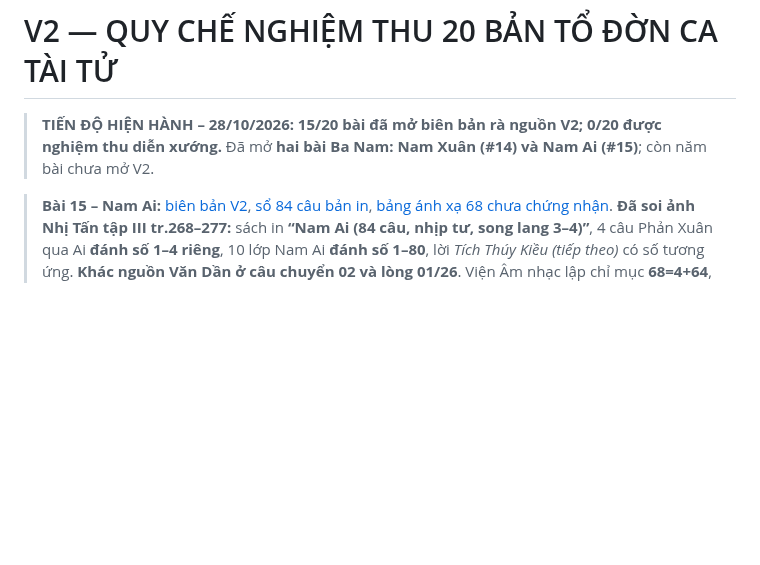
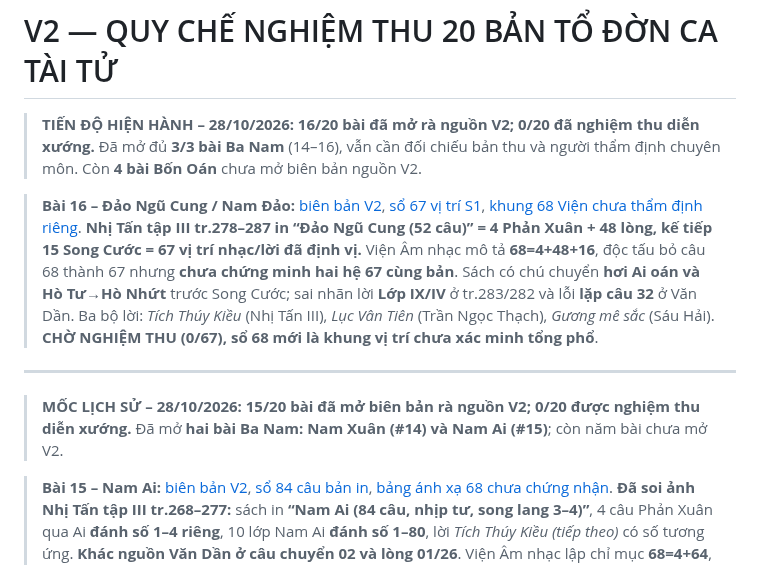
Before and after one commit to Form997/Vong-co, a Markdown page: docs/ke-hoach-v2.md, the part around the change. Drawn GitHub-style; blank space fills up the shorter version.

Commit message:
acceptance(v2/16): advance 16/20 and record 52+15 Nhi Tan vs 4+48+16 Institute

```diff
--- a/docs/ke-hoach-v2.md
+++ b/docs/ke-hoach-v2.md
@@ -1,6 +1,12 @@
 # V2 — QUY CHẾ NGHIỆM THU 20 BẢN TỔ ĐỜN CA TÀI TỬ
 
-> **TIẾN ĐỘ HIỆN HÀNH – 28/10/2026: 15/20 bài đã mở biên bản rà nguồn V2; 0/20 được nghiệm thu diễn xướng.** Đã mở **hai bài Ba Nam: Nam Xuân (#14) và Nam Ai (#15)**; còn năm bài chưa mở V2.
+> **TIẾN ĐỘ HIỆN HÀNH – 28/10/2026: 16/20 bài đã mở rà nguồn V2; 0/20 đã nghiệm thu diễn xướng.** Đã mở đủ **3/3 bài Ba Nam** (14–16), vẫn cần đối chiếu bản thu và người thẩm định chuyên môn. Còn **4 bài Bốn Oán** chưa mở biên bản nguồn V2.
+
+> **Bài 16 – Đảo Ngũ Cung / Nam Đảo:** [biên bản V2](../ban-to/16-dao-ngu-cung/v2-bien-ban-nghiem-thu.md), [sổ 67 vị trí S1](../ban-to/16-dao-ngu-cung/v2-ra-soat-67-cau.md), [khung 68 Viện chưa thẩm định riêng](../ban-to/16-dao-ngu-cung/v2-doi-chieu-68-cau.md). **Nhị Tấn tập III tr.278–287 in “Đảo Ngũ Cung (52 câu)” = 4 Phản Xuân + 48 lòng, kế tiếp 15 Song Cước = 67 vị trí nhạc/lời đã định vị.** Viện Âm nhạc mô tả **68=4+48+16**, độc tấu bỏ câu 68 thành 67 nhưng **chưa chứng minh hai hệ 67 cùng bản**. Sách có chú chuyển **hơi Ai oán và Hò Tư→Hò Nhứt** trước Song Cước; sai nhãn lời **Lớp IX/IV** ở tr.283/282 và lỗi **lặp câu 32** ở Văn Dần. Ba bộ lời: *Tích Thúy Kiều* (Nhị Tấn III), *Lục Vân Tiên* (Trần Ngọc Thạch), *Gương mê sắc* (Sáu Hải). **CHỜ NGHIỆM THU (0/67), sổ 68 mới là khung vị trí chưa xác minh tổng phổ**.
+
+---
+
+> **MỐC LỊCH SỬ – 28/10/2026: 15/20 bài đã mở biên bản rà nguồn V2; 0/20 được nghiệm thu diễn xướng.** Đã mở **hai bài Ba Nam: Nam Xuân (#14) và Nam Ai (#15)**; còn năm bài chưa mở V2.
 
 > **Bài 15 – Nam Ai:** [biên bản V2](../ban-to/15-nam-ai/v2-bien-ban-nghiem-thu.md), [sổ 84 câu bản in](../ban-to/15-nam-ai/v2-ra-soat-84-cau.md), [bảng ánh xạ 68 chưa chứng nhận](../ban-to/15-nam-ai/v2-doi-chieu-68-cau.md). **Đã soi ảnh Nhị Tấn tập III tr.268–277:** sách in **“Nam Ai (84 câu, nhịp tư, song lang 3–4)”**, 4 câu Phản Xuân qua Ai **đánh số 1–4 riêng**, 10 lớp Nam Ai **đánh số 1–80**, lời *Tích Thúy Kiều (tiếp theo)* có số tương ứng. **Khác nguồn Văn Dần ở câu chuyển 02 và lòng 01/26**. Viện Âm nhạc lập chỉ mục **68=4+64**, nguồn hỏi đáp có lối giải thích **68 lòng +16 bổ sung**, **104 câu** được nhắc trong lược khảo/danh mục nhưng **chưa có tổng phổ 104 thẩm định**. Sau 80 câu, sách còn **20 câu Nam Xuân** để liên hoàn, không tự gán 104 là lòng Nam Ai độc lập. **CHỜ NGHIỆM THU diễn xướng; 0/84**.
 
```
